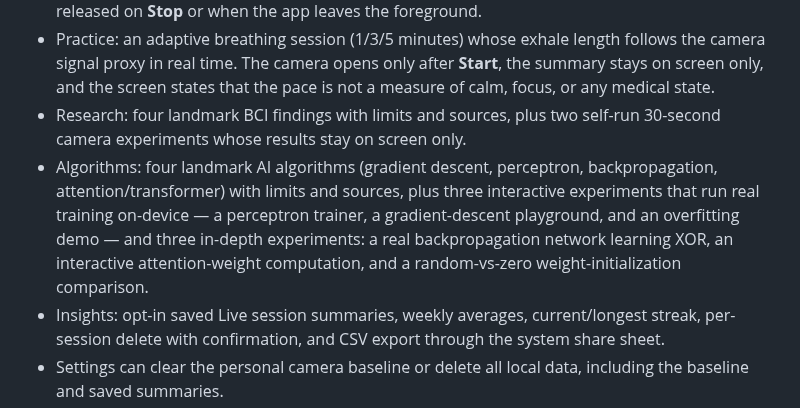
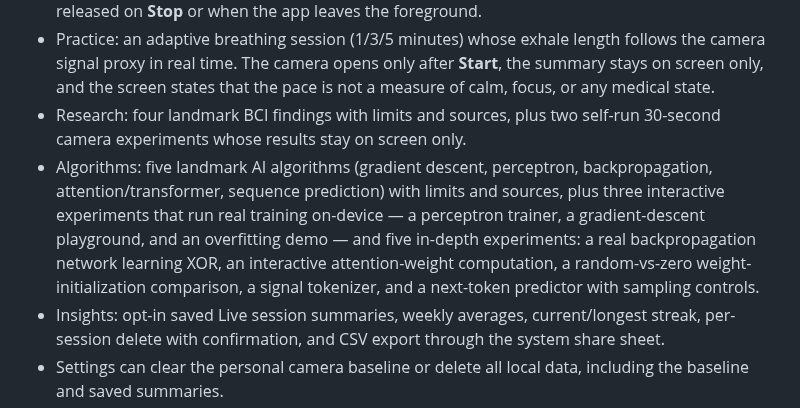
Before and after one commit to herbalblitz/nemro, a Markdown page: README.md, the part around the change. GitHub-like rendering.

Commit message:
Algorithms: note fifth card and sequence experiments in README

```diff
--- a/README.md
+++ b/README.md
@@ -33,7 +33,7 @@ Live is covered by analyzer and widget tests with a fake camera gateway. A physi
 - Live frames are processed on-device and are never recorded, stored, or uploaded. The camera is released on **Stop** or when the app leaves the foreground.
 - Practice: an adaptive breathing session (1/3/5 minutes) whose exhale length follows the camera signal proxy in real time. The camera opens only after **Start**, the summary stays on screen only, and the screen states that the pace is not a measure of calm, focus, or any medical state.
 - Research: four landmark BCI findings with limits and sources, plus two self-run 30-second camera experiments whose results stay on screen only.
-- Algorithms: four landmark AI algorithms (gradient descent, perceptron, backpropagation, attention/transformer) with limits and sources, plus three interactive experiments that run real training on-device — a perceptron trainer, a gradient-descent playground, and an overfitting demo — and three in-depth experiments: a real backpropagation network learning XOR, an interactive attention-weight computation, and a random-vs-zero weight-initialization comparison.
+- Algorithms: five landmark AI algorithms (gradient descent, perceptron, backpropagation, attention/transformer, sequence prediction) with limits and sources, plus three interactive experiments that run real training on-device — a perceptron trainer, a gradient-descent playground, and an overfitting demo — and five in-depth experiments: a real backpropagation network learning XOR, an interactive attention-weight computation, a random-vs-zero weight-initialization comparison, a signal tokenizer, and a next-token predictor with sampling controls.
 - Insights: opt-in saved Live session summaries, weekly averages, current/longest streak, per-session delete with confirmation, and CSV export through the system share sheet.
 - Settings can clear the personal camera baseline or delete all local data, including the baseline and saved summaries.
 - Reproducible training tool (`tool/train_eeg_decoder.py`) and a full model card (`docs/model-card.md`) with confidence intervals, LORO folds, and limitations.
```
